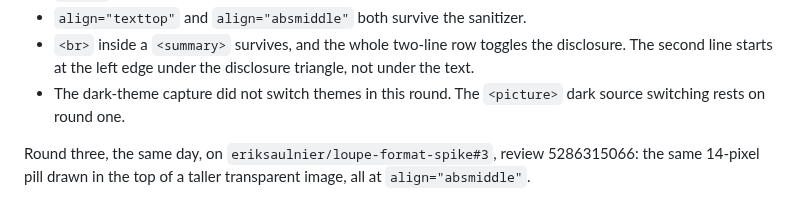
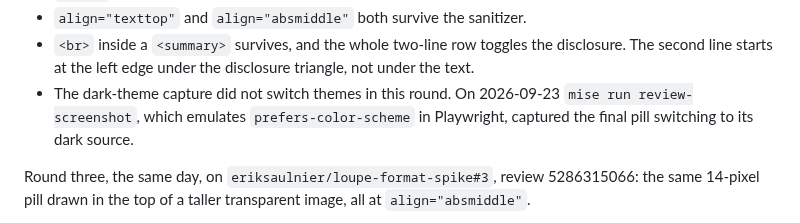
Before and after one commit to eriksaulnier/loupe, a Markdown page: docs/github-facts.md, the part around the change. Drawn GitHub-style.

```diff
--- a/docs/github-facts.md
+++ b/docs/github-facts.md
@@ -66,7 +66,7 @@ Round two, the same day, on `eriksaulnier/loupe-format-spike#2`, reviews 5286083
 - `align="absmiddle"` centered the pill on the text line, and the rows stayed 37.4 pixels apart, the same as rows of text. With no `align` the pill sat about 3 pixels high, with `texttop` about 2 pixels high, and with `middle` in a 16-pixel canvas about 3 pixels low with the row 1.5 pixels taller.
 - `align="texttop"` and `align="absmiddle"` both survive the sanitizer.
 - `<br>` inside a `<summary>` survives, and the whole two-line row toggles the disclosure. The second line starts at the left edge under the disclosure triangle, not under the text.
-- The dark-theme capture did not switch themes in this round. The `<picture>` dark source switching rests on round one.
+- The dark-theme capture did not switch themes in this round. On 2026-09-23 `mise run review-screenshot`, which emulates `prefers-color-scheme` in Playwright, captured the final pill switching to its dark source.
 
 Round three, the same day, on `eriksaulnier/loupe-format-spike#3`, review 5286315066: the same 14-pixel pill drawn in the top of a taller transparent image, all at `align="absmiddle"`.
 
```
Also changed, not shown: README.md (+7 -0 lines), specs/020-review-format/spec.md (+1 -1 lines), docs/assets/review-dark.png (added), docs/assets/review.png (added).
